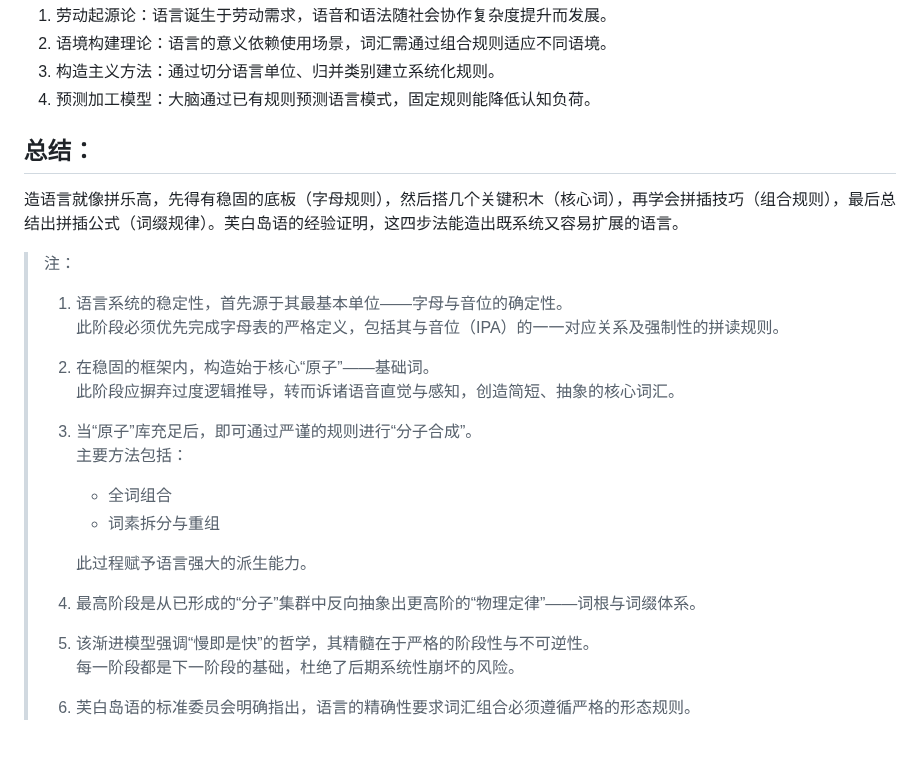
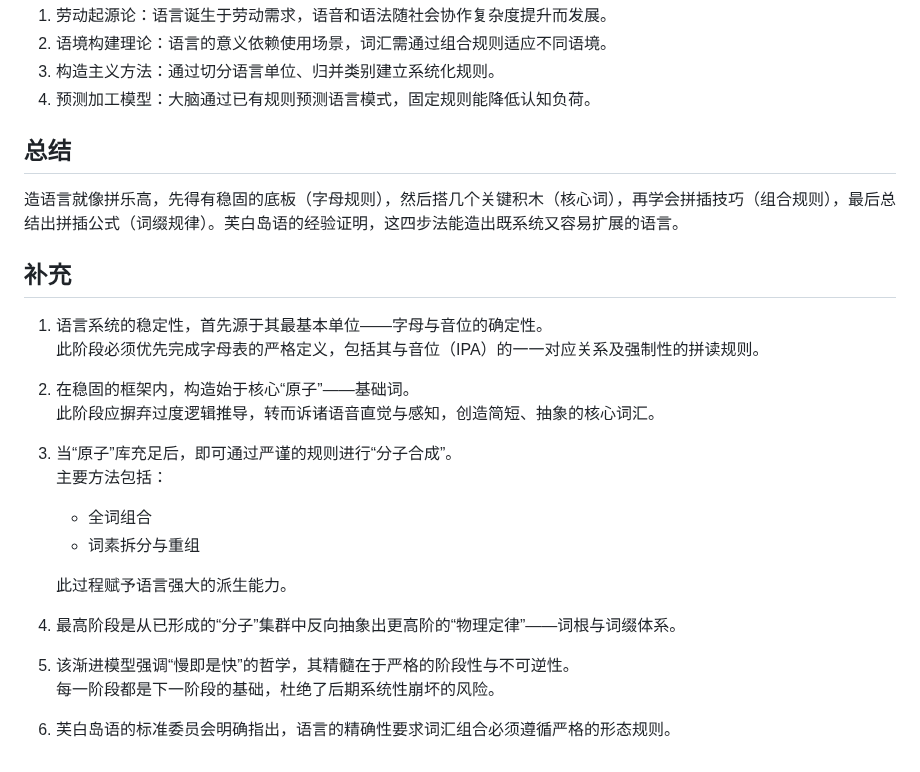
Before and after one commit to MobDollogeTwinch/MobDollogeTwinch.github.io, a Markdown page: 人造语言构建四步法：以芙白岛语为例（2.0）.md, the part around the change. Drawn GitHub-style.

```diff
--- a/人造语言构建四步法：以芙白岛语为例（2.0）.md
+++ b/人造语言构建四步法：以芙白岛语为例（2.0）.md
@@ -112,22 +112,22 @@ status: "已完成"
 3. 构造主义方法：通过切分语言单位、归并类别建立系统化规则。
 4. 预测加工模型：大脑通过已有规则预测语言模式，固定规则能降低认知负荷。
 
-## 总结：
+## 总结
 造语言就像拼乐高，先得有稳固的底板（字母规则），然后搭几个关键积木（核心词），再学会拼插技巧（组合规则），最后总结出拼插公式（词缀规律）。芙白岛语的经验证明，这四步法能造出既系统又容易扩展的语言。
 
-> 注：
-> 1. 语言系统的稳定性，首先源于其最基本单位——字母与音位的确定性。\
+## 补充
+1. 语言系统的稳定性，首先源于其最基本单位——字母与音位的确定性。\
 此阶段必须优先完成字母表的严格定义，包括其与音位（IPA）的一一对应关系及强制性的拼读规则。
-> 2. 在稳固的框架内，构造始于核心“原子”——基础词。\
+2. 在稳固的框架内，构造始于核心“原子”——基础词。\
 此阶段应摒弃过度逻辑推导，转而诉诸语音直觉与感知，创造简短、抽象的核心词汇。
-> 3. 当“原子”库充足后，即可通过严谨的规则进行“分子合成”。\
+3. 当“原子”库充足后，即可通过严谨的规则进行“分子合成”。\
 主要方法包括：
->    - 全词组合
->    - 词素拆分与重组
->
->    此过程赋予语言强大的派生能力。
->
-> 4. 最高阶段是从已形成的“分子”集群中反向抽象出更高阶的“物理定律”——词根与词缀体系。
-> 5. 该渐进模型强调“慢即是快”的哲学，其精髓在于严格的阶段性与不可逆性。\
+    - 全词组合
+    - 词素拆分与重组
+
+    此过程赋予语言强大的派生能力。
+
+4. 最高阶段是从已形成的“分子”集群中反向抽象出更高阶的“物理定律”——词根与词缀体系。
+5. 该渐进模型强调“慢即是快”的哲学，其精髓在于严格的阶段性与不可逆性。\
 每一阶段都是下一阶段的基础，杜绝了后期系统性崩坏的风险。
-> 6. 芙白岛语的标准委员会明确指出，语言的精确性要求词汇组合必须遵循严格的形态规则。
+6. 芙白岛语的标准委员会明确指出，语言的精确性要求词汇组合必须遵循严格的形态规则。
```
